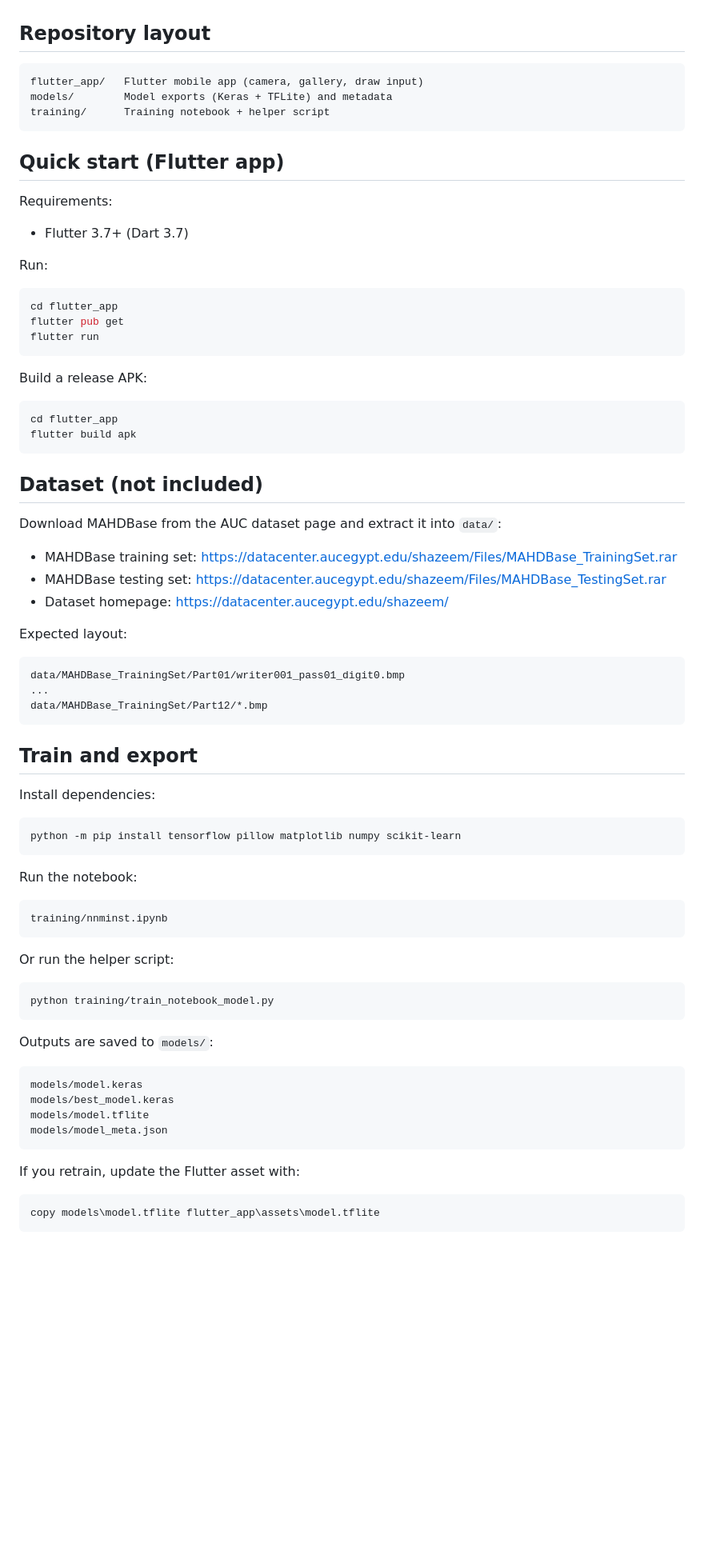
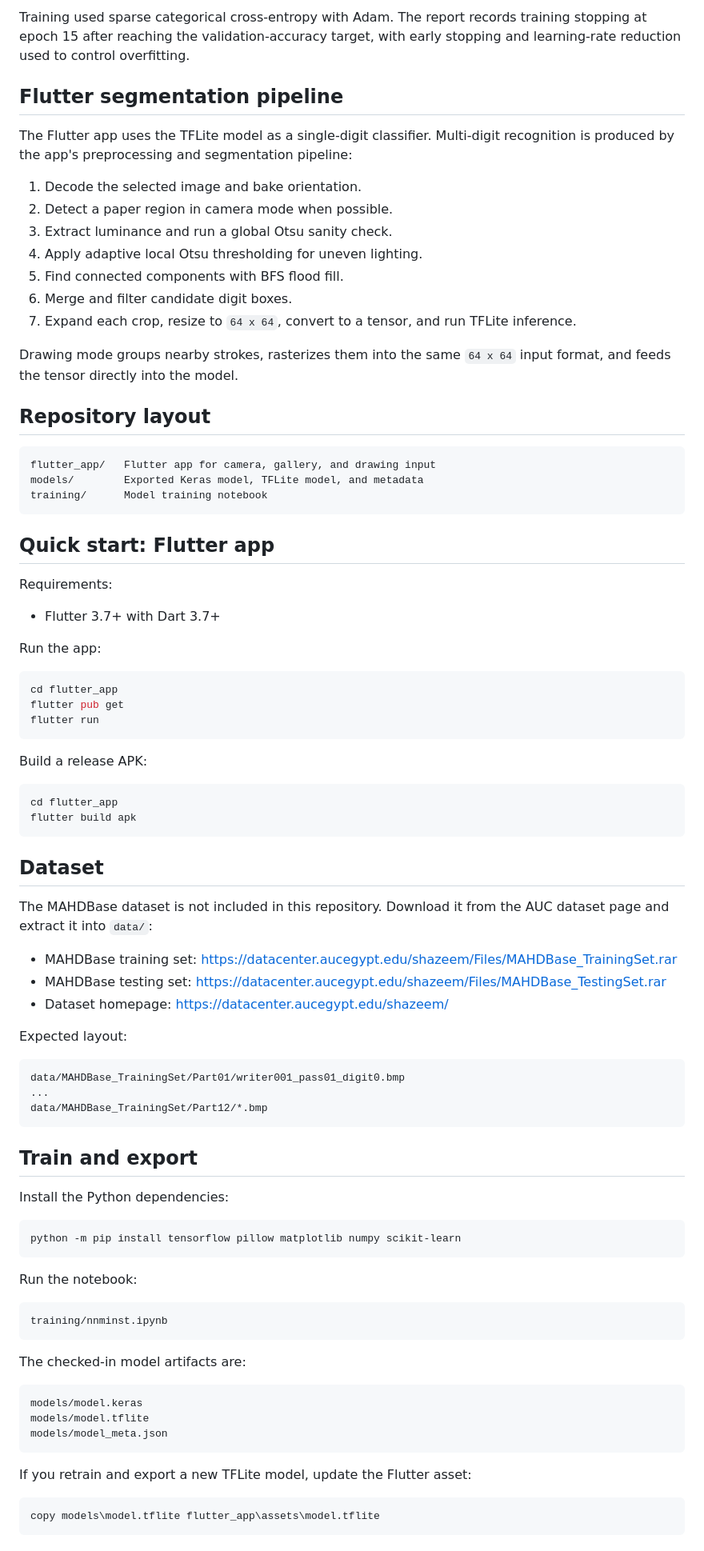
Before and after one commit to imunderthetree/NNMinst, a Markdown page: README.md, the part around one of its changes. Shown at 80% size. Drawn GitHub-style; blank space fills up the shorter version.

````diff
--- a/README.md
+++ b/README.md
@@ -43,19 +65,39 @@ Measured in `training/nnminst.ipynb` on the MAHDBase splits:
+Training used sparse categorical cross-entropy with Adam. The report records
+training stopping at epoch 15 after reaching the validation-accuracy target, with
+early stopping and learning-rate reduction used to control overfitting.
+
+## Flutter segmentation pipeline
+
+The Flutter app uses the TFLite model as a single-digit classifier. Multi-digit
+recognition is produced by the app's preprocessing and segmentation pipeline:
+
+1. Decode the selected image and bake orientation.
+2. Detect a paper region in camera mode when possible.
+3. Extract luminance and run a global Otsu sanity check.
+4. Apply adaptive local Otsu thresholding for uneven lighting.
+5. Find connected components with BFS flood fill.
+6. Merge and filter candidate digit boxes.
+7. Expand each crop, resize to `64 x 64`, convert to a tensor, and run TFLite
+   inference.
+
+Drawing mode groups nearby strokes, rasterizes them into the same `64 x 64`
+input format, and feeds the tensor directly into the model.
 
 ## Repository layout
 
-```
-flutter_app/   Flutter mobile app (camera, gallery, draw input)
-models/        Model exports (Keras + TFLite) and metadata
-training/      Training notebook + helper script
+```text
+flutter_app/   Flutter app for camera, gallery, and drawing input
+models/        Exported Keras model, TFLite model, and metadata
+training/      Model training notebook
 ```
 
-## Quick start (Flutter app)
+## Quick start: Flutter app
 
 Requirements:
 
-- Flutter 3.7+ (Dart 3.7)
+- Flutter 3.7+ with Dart 3.7+
 
-Run:
+Run the app:
 
 ```bash
 cd flutter_app
@@ -70,9 +112,10 @@ cd flutter_app
 flutter build apk
 ```
 
-## Dataset (not included)
+## Dataset
 
-Download MAHDBase from the AUC dataset page and extract it into `data/`:
+The MAHDBase dataset is not included in this repository. Download it from the AUC
+dataset page and extract it into `data/`:
 
 - MAHDBase training set: https://datacenter.aucegypt.edu/shazeem/Files/MAHDBase_TrainingSet.rar
 - MAHDBase testing set: https://datacenter.aucegypt.edu/shazeem/Files/MAHDBase_TestingSet.rar
@@ -80,7 +123,7 @@ Download MAHDBase from the AUC dataset page and extract it into `data/`:
 
 Expected layout:
 
-```
+```text
 data/MAHDBase_TrainingSet/Part01/writer001_pass01_digit0.bmp
 ...
 data/MAHDBase_TrainingSet/Part12/*.bmp
@@ -88,7 +131,7 @@ data/MAHDBase_TrainingSet/Part12/*.bmp
 
 ## Train and export
 
-Install dependencies:
+Install the Python dependencies:
 
 ```bash
 python -m pip install tensorflow pillow matplotlib numpy scikit-learn
@@ -96,26 +139,19 @@ python -m pip install tensorflow pillow matplotlib numpy scikit-learn
 
 Run the notebook:
 
-```
+```text
 training/nnminst.ipynb
 ```
 
-Or run the helper script:
+The checked-in model artifacts are:
 
-```bash
-python training/train_notebook_model.py
-```
-
-Outputs are saved to `models/`:
-
-```
+```text
 models/model.keras
-models/best_model.keras
 models/model.tflite
 models/model_meta.json
 ```
 
-If you retrain, update the Flutter asset with:
+If you retrain and export a new TFLite model, update the Flutter asset:
 
 ```powershell
 copy models\model.tflite flutter_app\assets\model.tflite
````
Also changed, not shown: other parts of README.md (+64 -38 lines).
